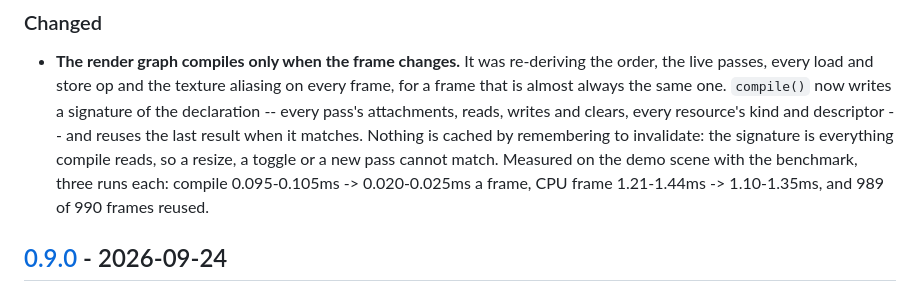
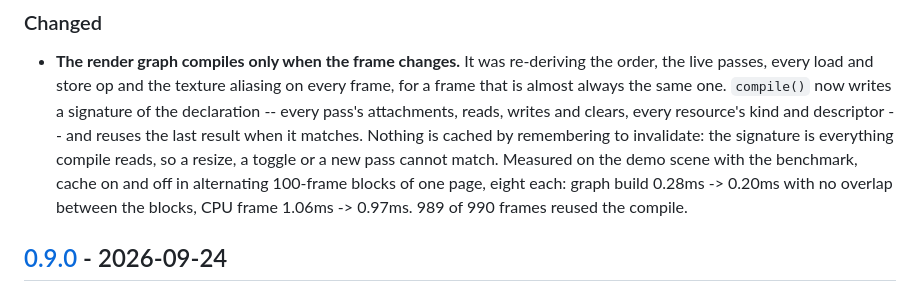
Before and after one commit to nolanbaxter/winding, a Markdown page: CHANGELOG.md, the part around the change. GitHub-like rendering.

Commit message:
Changelog: the graph cache's numbers from an interleaved A/B
Separate runs drift by more than the change; alternating blocks in one
page do not, and they confirm it: 0.28 -> 0.20ms graph build.

Co-Authored-By: Claude Opus 5.5 <noreply@anthropic.com>

```diff
--- a/CHANGELOG.md
+++ b/CHANGELOG.md
@@ -17,9 +17,10 @@ and this project adheres to [Semantic Versioning](https://semver.org/spec/v2.0.0
   descriptor -- and reuses the last result when it matches. Nothing is
   cached by remembering to invalidate: the signature is everything compile
   reads, so a resize, a toggle or a new pass cannot match. Measured on the
-  demo scene with the benchmark, three runs each: compile 0.095-0.105ms ->
-  0.020-0.025ms a frame, CPU frame 1.21-1.44ms -> 1.10-1.35ms, and 989 of
-  990 frames reused.
+  demo scene with the benchmark, cache on and off in alternating 100-frame
+  blocks of one page, eight each: graph build 0.28ms -> 0.20ms with no
+  overlap between the blocks, CPU frame 1.06ms -> 0.97ms. 989 of 990 frames
+  reused the compile.
 
 ## [0.9.0] - 2026-09-24
 
```
